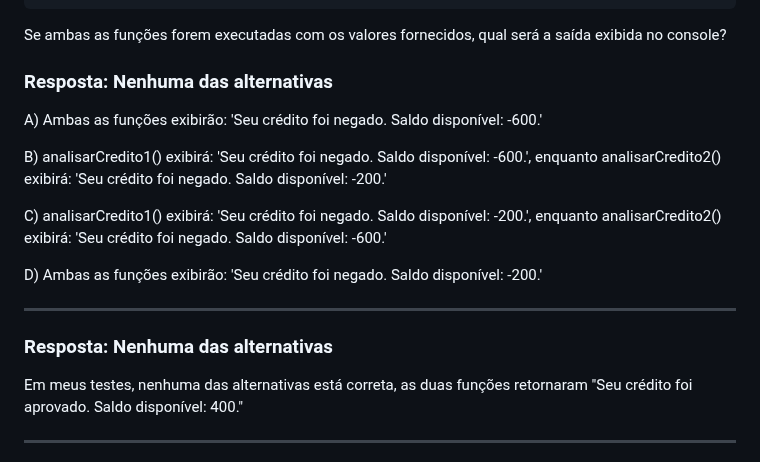
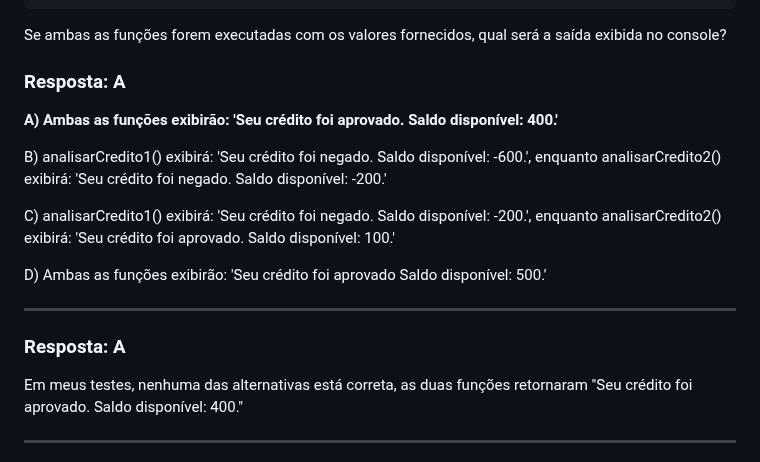
Before and after one commit to Yuhtin/atividades-programacao, a Markdown page: lista-02/list_02.md, the part around one of its changes. Rendered like a GitHub page.

Commit message:
fix: lista

````diff
--- a/lista-02/list_02.md
+++ b/lista-02/list_02.md
@@ -104,19 +104,19 @@ function analisarCredito2() {
 }
 ```
 Se ambas as funções forem executadas com os valores fornecidos, qual será a saída exibida no console?
-### Resposta: Nenhuma das alternativas
+### Resposta: A
 
-A) Ambas as funções exibirão: 'Seu crédito foi negado. Saldo disponível: -600.'
+**A) Ambas as funções exibirão: 'Seu crédito foi aprovado. Saldo disponível: 400.'**
 
 B) analisarCredito1() exibirá: 'Seu crédito foi negado. Saldo disponível: -600.', enquanto analisarCredito2() exibirá: 'Seu crédito foi negado. Saldo disponível: -200.'
 
-C) analisarCredito1() exibirá: 'Seu crédito foi negado. Saldo disponível: -200.', enquanto analisarCredito2() exibirá: 'Seu crédito foi negado. Saldo disponível: -600.'
+C) analisarCredito1() exibirá: 'Seu crédito foi negado. Saldo disponível: -200.', enquanto analisarCredito2() exibirá: 'Seu crédito foi aprovado. Saldo disponível: 100.'
 
-D) Ambas as funções exibirão: 'Seu crédito foi negado. Saldo disponível: -200.'
+D) Ambas as funções exibirão: 'Seu crédito foi aprovado Saldo disponível: 500.'
 
 ___
 
-### Resposta: Nenhuma das alternativas
+### Resposta: A
 
 Em meus testes, nenhuma das alternativas está correta, as duas funções retornaram "Seu crédito foi aprovado. Saldo disponível: 400."
 ______
````
Also changed, not shown: other parts of lista-02/list_02.md (+4 -4 lines).
